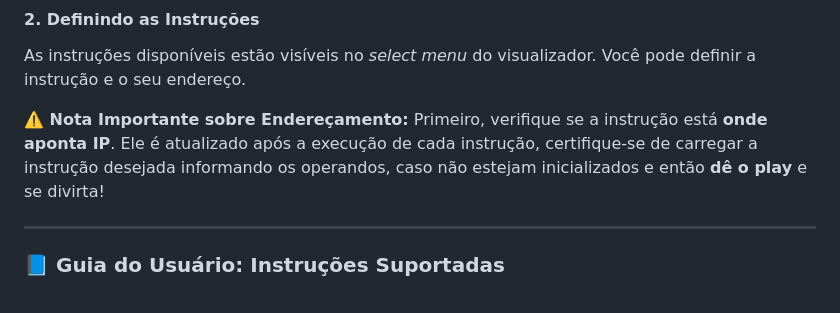
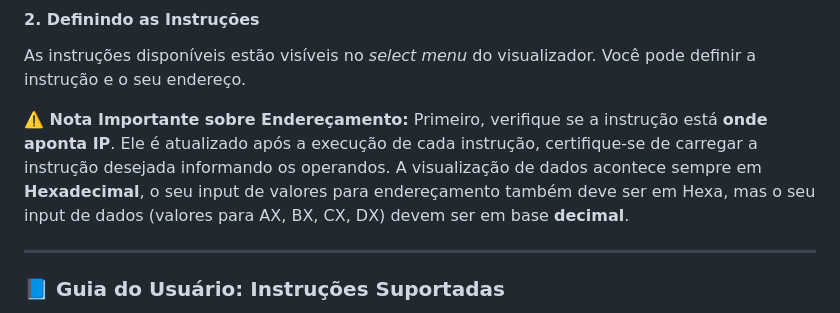
Before and after one commit to klayera7/visualizadorInstrucoesAssembly, a Markdown page: README.md, the part around the change. GitHub-like rendering.

Commit message:
detalhando inputs do readme
Clarify important note on addressing and input formats.

```diff
--- a/README.md
+++ b/README.md
@@ -33,7 +33,7 @@ Você pode carregar um programa na tela inicial, clicando no botão **"Carregar
 
 As instruções disponíveis estão visíveis no *select menu* do visualizador. Você pode definir a instrução e o seu endereço.
 
-**⚠️ Nota Importante sobre Endereçamento:** Primeiro, verifique se a instrução está **onde aponta IP**. Ele é atualizado após a execução de cada instrução, certifique-se de carregar a instrução desejada informando os operandos, caso não estejam inicializados e então **dê o play** e se divirta!
+**⚠️ Nota Importante sobre Endereçamento:** Primeiro, verifique se a instrução está **onde aponta IP**. Ele é atualizado após a execução de cada instrução, certifique-se de carregar a instrução desejada informando os operandos. A visualização de dados acontece sempre em **Hexadecimal**, o seu input de valores para endereçamento também deve ser em Hexa, mas o seu input de dados (valores para AX, BX, CX, DX) devem ser em base **decimal**.
 
 ---
 ### 📘 Guia do Usuário: Instruções Suportadas
```
